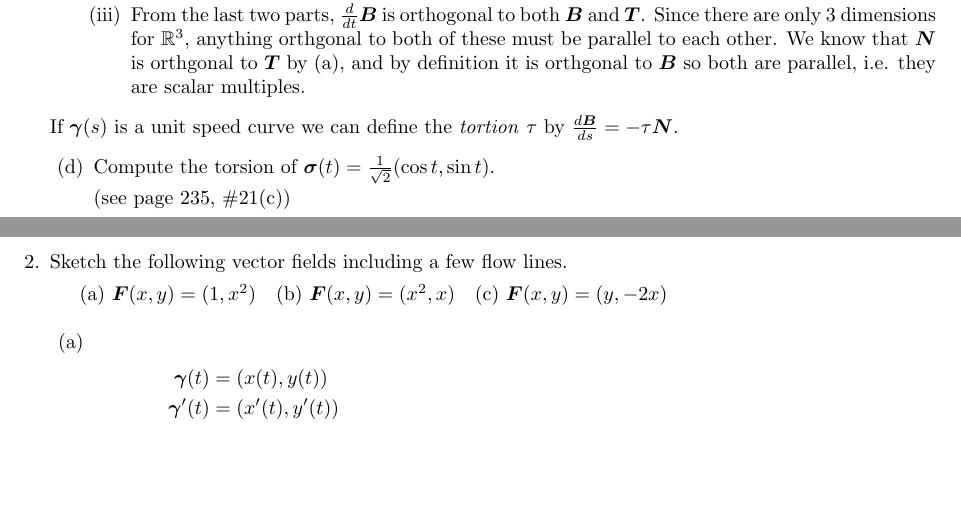
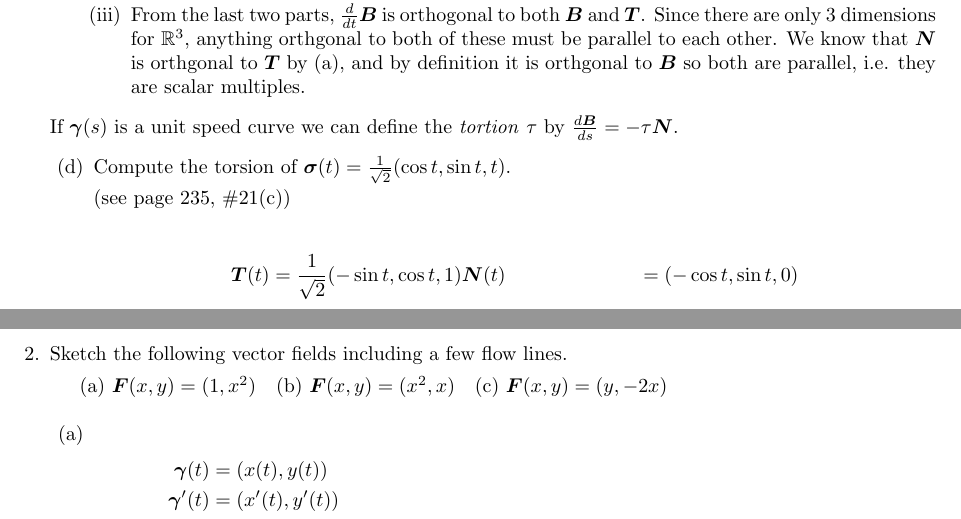
Before and after one commit to poonkeegan/school, a LaTeX document (matb42/a4.tex): two parts of pages 2 and 3 of 8, joined at a grey line, cut so that both start at the same text, the shorter picture padded with empty space. Compiled offline with pdfLaTeX.

Commit message:
Tue Feb  6 17:55:29 EST 2018

```diff
--- a/matb42/a4.tex
+++ b/matb42/a4.tex
@@ -91,9 +91,14 @@ Feb 13th 2018}
         \end{enumerate}
         If $\gam(s)$ is a unit speed curve we can define the \textit{tortion} $\tau$ by $\frac{d \boldsymbol{B}}{ds} = - \tau \boldsymbol{N}$.
         \begin{enumerate}[resume]
-            \item Compute the torsion of $\boldsymbol{\sigma}(t) = \frac{1}{\sqrt{2}}(\cos t, \sin t)$.
+            \item Compute the torsion of $\boldsymbol{\sigma}(t) = \frac{1}{\sqrt{2}}(\cos t, \sin t, t)$.
 
                 (see page 235, \#21(c))
+
+                \begin{align*}
+                    \boldsymbol{T}(t) &= \frac{1}{\sqrt{2}}(- \sin t, \cos t, 1)
+                    \boldsymbol{N}(t) &= (- \cos t, \sin t, 0)
+                \end{align*}
         \end{enumerate}
     \newpage
     \item Sketch the following vector fields including a few flow lines.
```
Also changed, not shown: matb42/a4.pdf.
